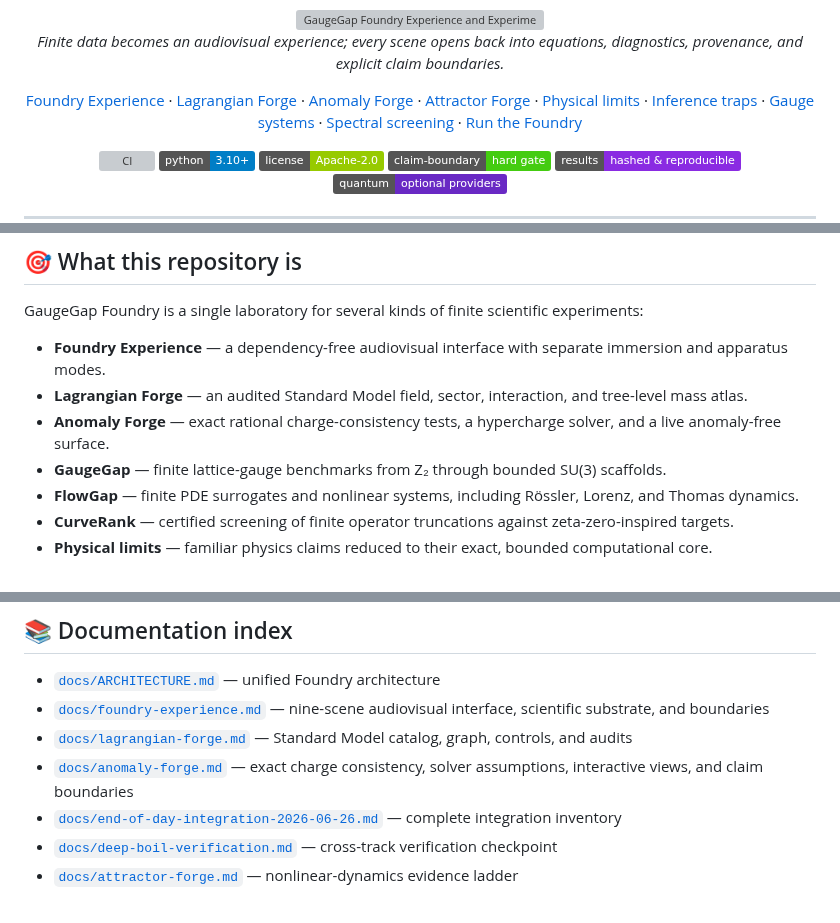
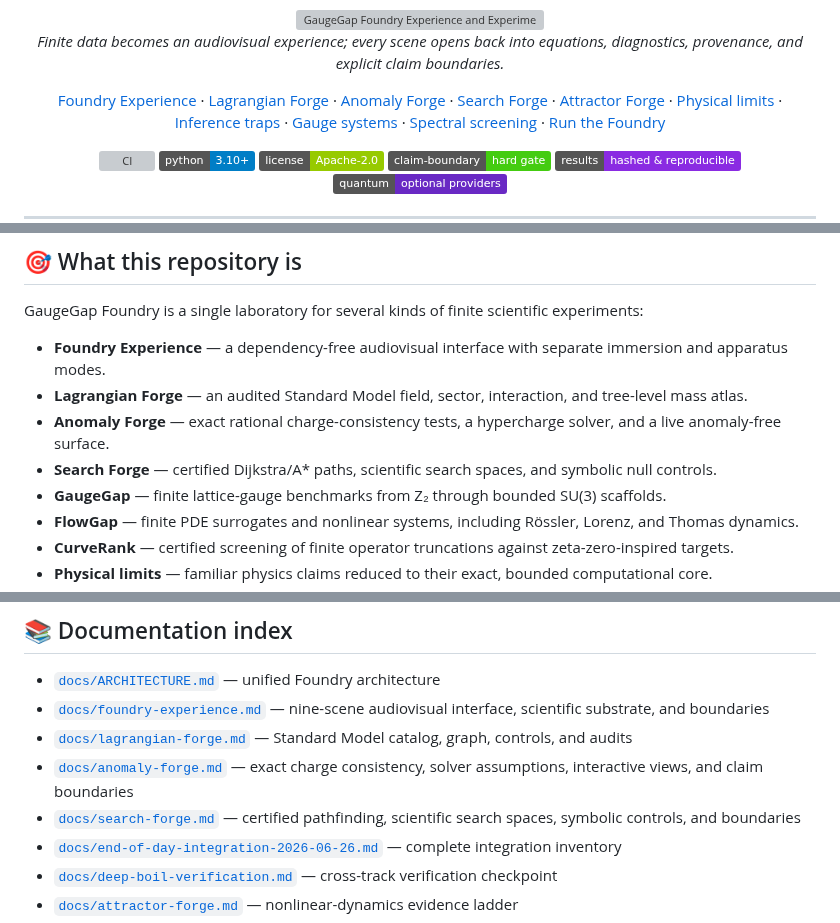
Before and after one commit to XioAISolutions/gaugegap-foundry, a Markdown page: README.md, 3 parts joined by grey strips. Drawn GitHub-style; badges without logos; grey boxes are pictures that could not be loaded.

```diff
--- a/README.md
+++ b/README.md
@@ -12,6 +12,7 @@
   <a href="#%EF%B8%8F-foundry-experience--experience--experiment">Foundry Experience</a> ·
   <a href="#-lagrangian-forge--from-symmetry-to-matter">Lagrangian Forge</a> ·
   <a href="#anomaly-forge">Anomaly Forge</a> ·
+  <a href="#search-forge">Search Forge</a> ·
   <a href="#-attractor-forge--nonlinear-dynamics-you-can-inspect">Attractor Forge</a> ·
   <a href="#-the-web-of-physical-limits">Physical limits</a> ·
   <a href="#-the-web-of-inference-traps">Inference traps</a> ·
@@ -38,6 +39,7 @@ GaugeGap Foundry is a single laboratory for several kinds of finite scientific e
 - **Foundry Experience** — a dependency-free audiovisual interface with separate immersion and apparatus modes.
 - **Lagrangian Forge** — an audited Standard Model field, sector, interaction, and tree-level mass atlas.
 - **Anomaly Forge** — exact rational charge-consistency tests, a hypercharge solver, and a live anomaly-free surface.
+- **Search Forge** — certified Dijkstra/A* paths, scientific search spaces, and symbolic null controls.
 - **GaugeGap** — finite lattice-gauge benchmarks from Z₂ through bounded SU(3) scaffolds.
 - **FlowGap** — finite PDE surrogates and nonlinear systems, including Rössler, Lorenz, and Thomas dynamics.
 - **CurveRank** — certified screening of finite operator truncations against zeta-zero-inspired targets.
@@ -716,6 +752,7 @@ The project becomes more credible by making the evidence **more explorable witho
 - [`docs/foundry-experience.md`](docs/foundry-experience.md) — nine-scene audiovisual interface, scientific substrate, and boundaries
 - [`docs/lagrangian-forge.md`](docs/lagrangian-forge.md) — Standard Model catalog, graph, controls, and audits
 - [`docs/anomaly-forge.md`](docs/anomaly-forge.md) — exact charge consistency, solver assumptions, interactive views, and claim boundaries
+- [`docs/search-forge.md`](docs/search-forge.md) — certified pathfinding, scientific search spaces, symbolic controls, and boundaries
 - [`docs/end-of-day-integration-2026-06-26.md`](docs/end-of-day-integration-2026-06-26.md) — complete integration inventory
 - [`docs/deep-boil-verification.md`](docs/deep-boil-verification.md) — cross-track verification checkpoint
 - [`docs/attractor-forge.md`](docs/attractor-forge.md) — nonlinear-dynamics evidence ladder
```
Also changed, not shown: other parts of README.md (+36 -2 lines).
